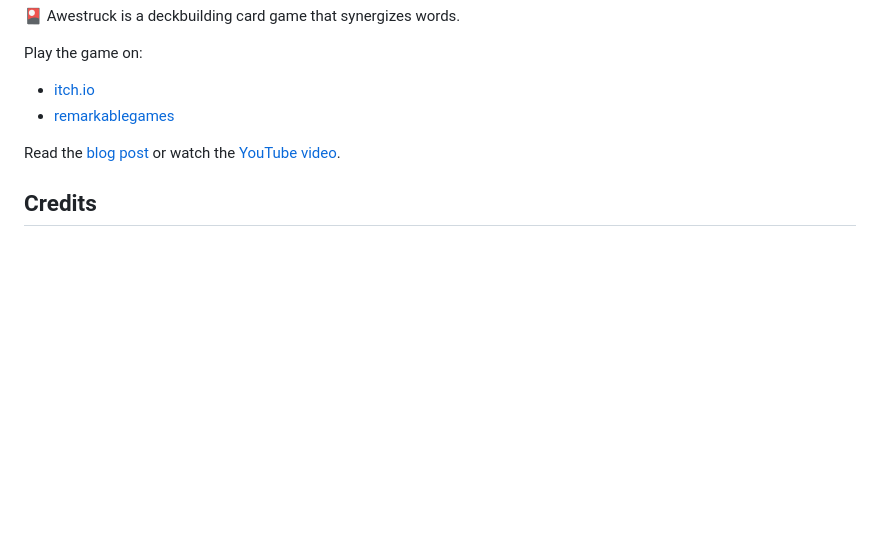
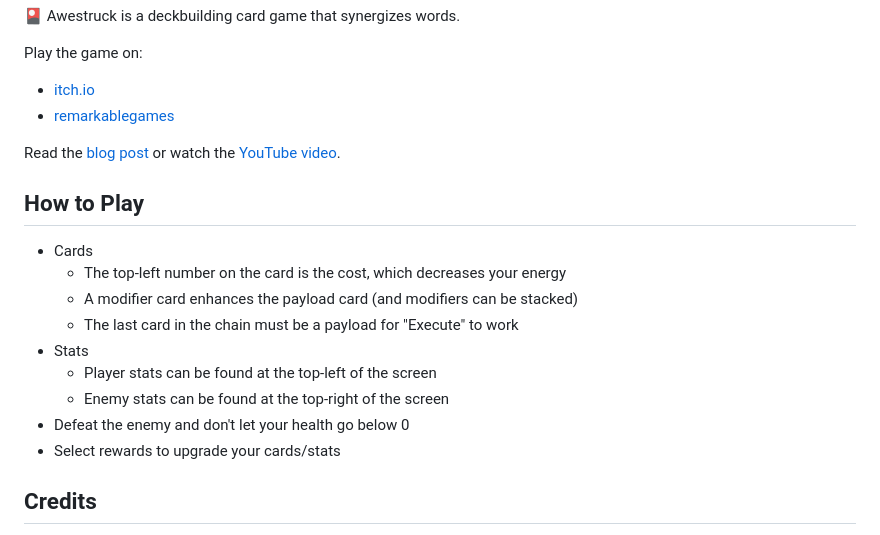
Before and after one commit to remarkablegames/awestruck, a Markdown page: README.md, the part around the change. Drawn GitHub-style; blank space fills up the shorter version.

Commit message:
docs(readme): add how to play

```diff
--- a/README.md
+++ b/README.md
@@ -15,6 +15,18 @@ Play the game on:
 - [remarkablegames](https://remarkablegames.org/awestruck/)
 
 Read the [blog post](https://remarkablegames.org/posts/awestruck/) or watch the [YouTube video](https://youtu.be/aT9wrRO0wV4).
+
+## How to Play
+
+- Cards
+  - The top-left number on the card is the cost, which decreases your energy
+  - A modifier card enhances the payload card (and modifiers can be stacked)
+  - The last card in the chain must be a payload for "Execute" to work
+- Stats
+  - Player stats can be found at the top-left of the screen
+  - Enemy stats can be found at the top-right of the screen
+- Defeat the enemy and don't let your health go below 0
+- Select rewards to upgrade your cards/stats
 
 ## Credits
 
```
